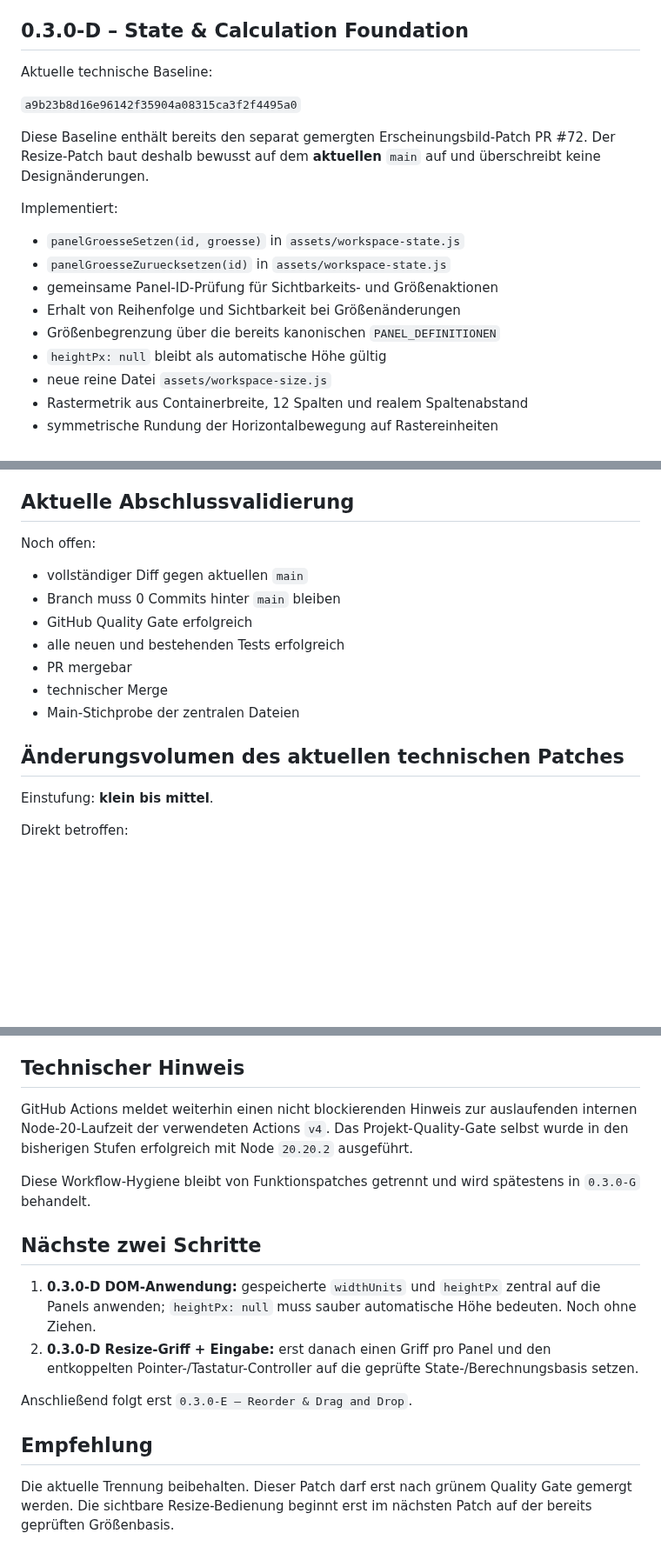
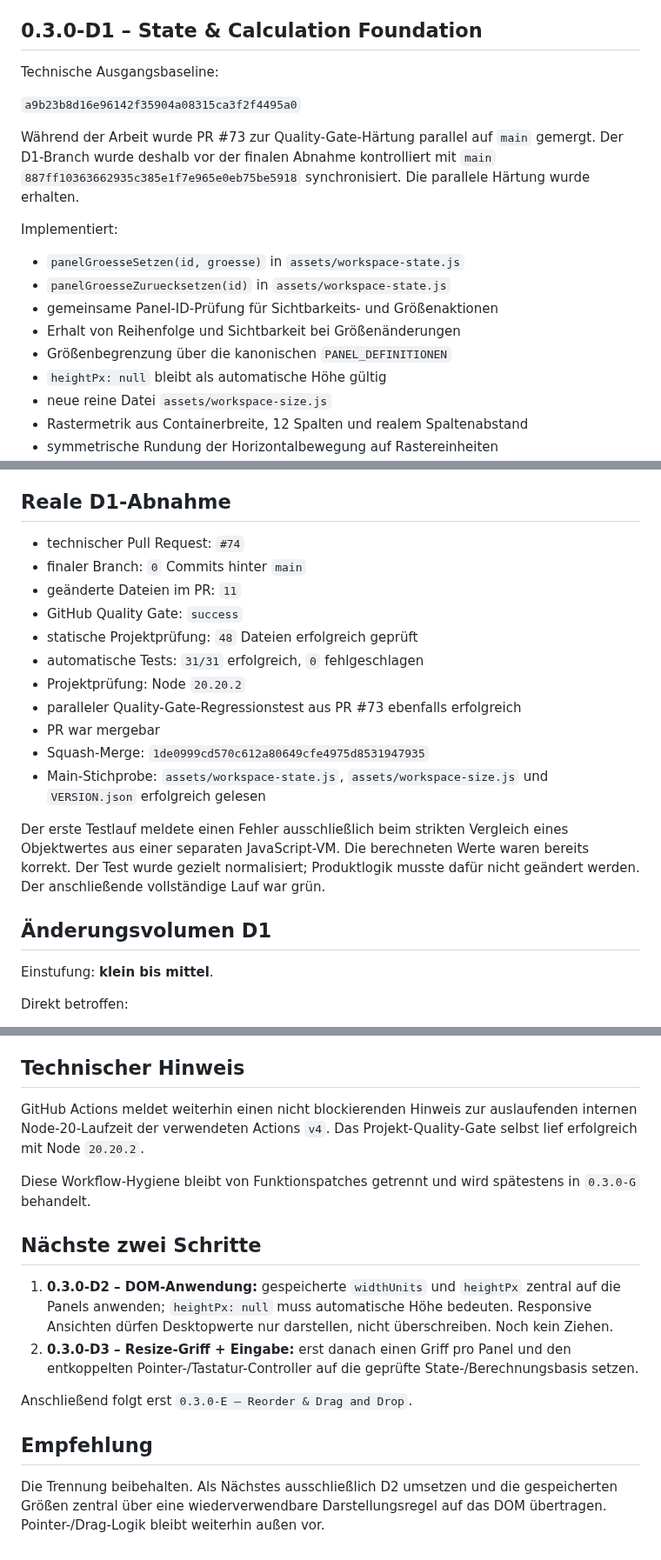
Before and after one commit to provoware/PROVOWARE, a Markdown page: docs/STATUS_0.3.0.md, 3 parts joined by grey strips. Shown at 87% size. Drawn GitHub-style; blank space fills up the shorter version.

Commit message:
Docs: reale 0.3.0-D1 Abnahme dokumentieren

```diff
--- a/docs/STATUS_0.3.0.md
+++ b/docs/STATUS_0.3.0.md
@@ -77,13 +77,13 @@ Die Resize-Testmatrix enthält **40 klar benannte Prüfziele** für State, Berec
 - Squash-Merge: `c41b958b6a1aa426cd427be4f633742b21e404d0`.
 - Main-Stichprobe: `docs/RESIZE_CONTRACT_0.3.0.md`, `docs/PLAN_0.3.0_D.md` und `VERSION.json` erfolgreich gelesen.
 
-## 0.3.0-D – State & Calculation Foundation
+## 0.3.0-D1 – State & Calculation Foundation
 
-Aktuelle technische Baseline:
+Technische Ausgangsbaseline:
 
 `a9b23b8d16e96142f35904a08315ca3f2f4495a0`
 
-Diese Baseline enthält bereits den separat gemergten Erscheinungsbild-Patch PR #72. Der Resize-Patch baut deshalb bewusst auf dem **aktuellen** `main` auf und überschreibt keine Designänderungen.
+Während der Arbeit wurde PR #73 zur Quality-Gate-Härtung parallel auf `main` gemergt. Der D1-Branch wurde deshalb vor der finalen Abnahme kontrolliert mit `main` `887ff10363662935c385e1f7e965e0eb75be5918` synchronisiert. Die parallele Härtung wurde erhalten.
 
 Implementiert:
 
@@ -91,7 +91,7 @@ Implementiert:
 - `panelGroesseZuruecksetzen(id)` in `assets/workspace-state.js`
 - gemeinsame Panel-ID-Prüfung für Sichtbarkeits- und Größenaktionen
 - Erhalt von Reihenfolge und Sichtbarkeit bei Größenänderungen
-- Größenbegrenzung über die bereits kanonischen `PANEL_DEFINITIONEN`
+- Größenbegrenzung über die kanonischen `PANEL_DEFINITIONEN`
 - `heightPx: null` bleibt als automatische Höhe gültig
 - neue reine Datei `assets/workspace-size.js`
 - Rastermetrik aus Containerbreite, 12 Spalten und realem Spaltenabstand
@@ -113,19 +113,23 @@ Bewusst nicht enthalten:
 - keine neue Workspace-Vertragsversion
 - kein Drag & Drop
 
-## Aktuelle Abschlussvalidierung
+## Reale D1-Abnahme
 
-Noch offen:
+- technischer Pull Request: `#74`
+- finaler Branch: `0` Commits hinter `main`
+- geänderte Dateien im PR: `11`
+- GitHub Quality Gate: `success`
+- statische Projektprüfung: `48` Dateien erfolgreich geprüft
+- automatische Tests: `31/31` erfolgreich, `0` fehlgeschlagen
+- Projektprüfung: Node `20.20.2`
+- paralleler Quality-Gate-Regressionstest aus PR #73 ebenfalls erfolgreich
+- PR war mergebar
+- Squash-Merge: `1de0999cd570c612a80649cfe4975d8531947935`
+- Main-Stichprobe: `assets/workspace-state.js`, `assets/workspace-size.js` und `VERSION.json` erfolgreich gelesen
 
-- vollständiger Diff gegen aktuellen `main`
-- Branch muss 0 Commits hinter `main` bleiben
-- GitHub Quality Gate erfolgreich
-- alle neuen und bestehenden Tests erfolgreich
-- PR mergebar
-- technischer Merge
-- Main-Stichprobe der zentralen Dateien
+Der erste Testlauf meldete einen Fehler ausschließlich beim strikten Vergleich eines Objektwertes aus einer separaten JavaScript-VM. Die berechneten Werte waren bereits korrekt. Der Test wurde gezielt normalisiert; Produktlogik musste dafür nicht geändert werden. Der anschließende vollständige Lauf war grün.
 
-## Änderungsvolumen des aktuellen technischen Patches
+## Änderungsvolumen D1
 
 Einstufung: **klein bis mittel**.
 
@@ -147,17 +151,17 @@ Nicht betroffen:
 
 ## Technischer Hinweis
 
-GitHub Actions meldet weiterhin einen nicht blockierenden Hinweis zur auslaufenden internen Node-20-Laufzeit der verwendeten Actions `v4`. Das Projekt-Quality-Gate selbst wurde in den bisherigen Stufen erfolgreich mit Node `20.20.2` ausgeführt.
+GitHub Actions meldet weiterhin einen nicht blockierenden Hinweis zur auslaufenden internen Node-20-Laufzeit der verwendeten Actions `v4`. Das Projekt-Quality-Gate selbst lief erfolgreich mit Node `20.20.2`.
 
 Diese Workflow-Hygiene bleibt von Funktionspatches getrennt und wird spätestens in `0.3.0-G` behandelt.
 
 ## Nächste zwei Schritte
 
-1. **0.3.0-D DOM-Anwendung:** gespeicherte `widthUnits` und `heightPx` zentral auf die Panels anwenden; `heightPx: null` muss sauber automatische Höhe bedeuten. Noch ohne Ziehen.
-2. **0.3.0-D Resize-Griff + Eingabe:** erst danach einen Griff pro Panel und den entkoppelten Pointer-/Tastatur-Controller auf die geprüfte State-/Berechnungsbasis setzen.
+1. **0.3.0-D2 – DOM-Anwendung:** gespeicherte `widthUnits` und `heightPx` zentral auf die Panels anwenden; `heightPx: null` muss automatische Höhe bedeuten. Responsive Ansichten dürfen Desktopwerte nur darstellen, nicht überschreiben. Noch kein Ziehen.
+2. **0.3.0-D3 – Resize-Griff + Eingabe:** erst danach einen Griff pro Panel und den entkoppelten Pointer-/Tastatur-Controller auf die geprüfte State-/Berechnungsbasis setzen.
 
 Anschließend folgt erst `0.3.0-E – Reorder & Drag and Drop`.
 
 ## Empfehlung
 
-Die aktuelle Trennung beibehalten. Dieser Patch darf erst nach grünem Quality Gate gemergt werden. Die sichtbare Resize-Bedienung beginnt erst im nächsten Patch auf der bereits geprüften Größenbasis.
+Die Trennung beibehalten. Als Nächstes ausschließlich D2 umsetzen und die gespeicherten Größen zentral über eine wiederverwendbare Darstellungsregel auf das DOM übertragen. Pointer-/Drag-Logik bleibt weiterhin außen vor.
```
Also changed, not shown: other parts of docs/STATUS_0.3.0.md (+1 -1 lines).
